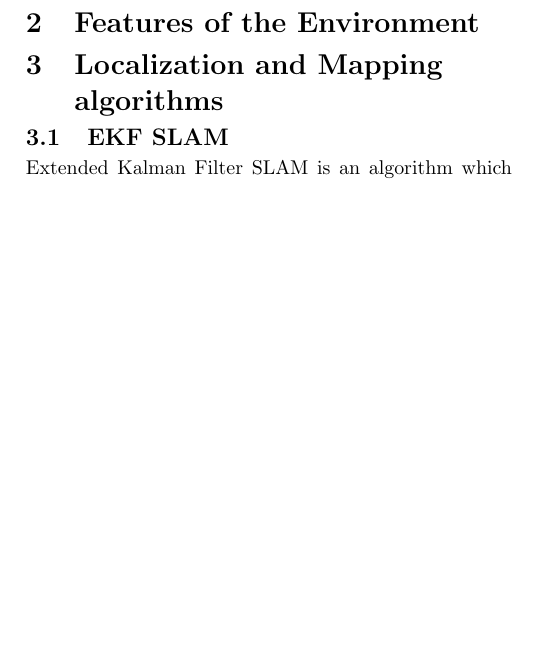
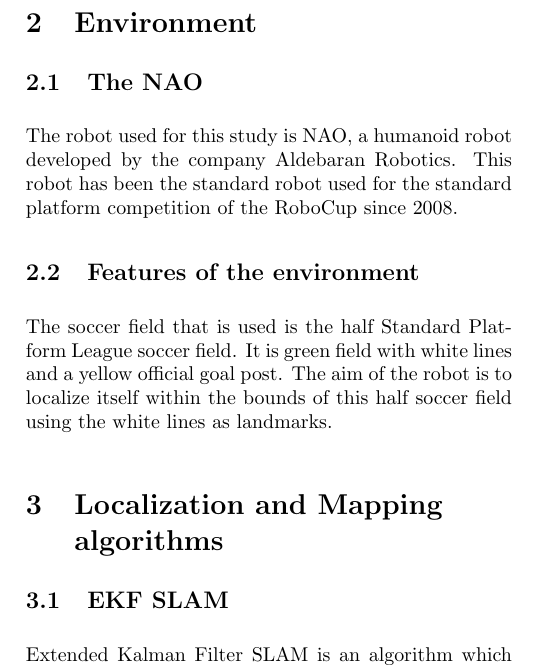
Before and after one commit to HerkyJerky/NAO-ALPHA-AS-FUCK-ROBOTS, a LaTeX document (Article parts/Gabi/SLAM_PAPER.tex): part of one column of page 1 of 5 before the commit and part of one column of page 1 of 6 after it, cut at the place of the change, the shorter picture padded with empty space. Compiled offline with pdfLaTeX.

Commit message:
issueId #11

```diff
--- a/Article parts/Gabi/SLAM_PAPER.tex
+++ b/Article parts/Gabi/SLAM_PAPER.tex
@@ -48,7 +48,15 @@ Section 2 describes the important features of the environment in which the robot
 
 %---------------------------------------------------------------------------
 
-\section{Features of the Environment}
+\section{Environment}
+\subsection{The NAO}
+The robot used for this study is NAO, a humanoid robot developed by the company Aldebaran Robotics. This robot has been the standard robot used for the standard platform competition of the RoboCup since 2008.
+
+
+\subsection{Features of the environment}
+The soccer field that is used is the half Standard Platform League soccer field. It is green field with white lines and a yellow official goal post. The aim of the robot is to localize itself within the bounds of this half soccer field using the white lines as landmarks.
+
+
 
 %---------------------------------------------------------------------------
 
```
Also changed, not shown: Article parts/Gabi/SLAM_PAPER.pdf, 3 other files.
